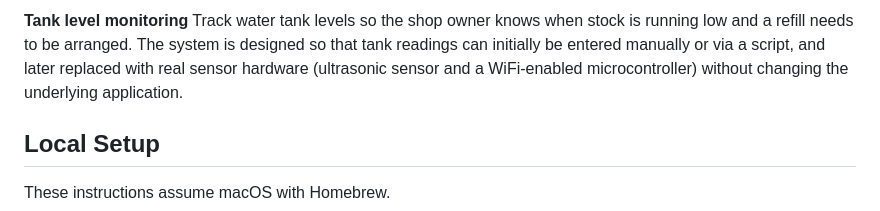
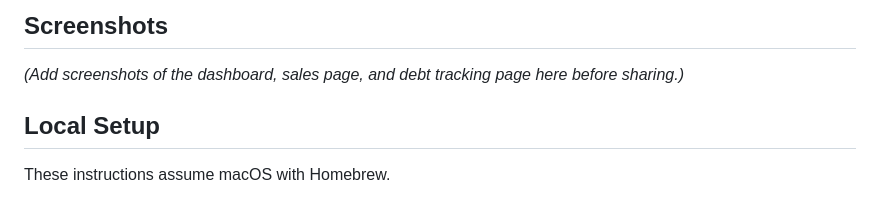
Before and after one commit to feliciaomollo/Water_Refill_Station, a Markdown page: README.md, the part around one of its changes. GitHub-like rendering.

```diff
--- a/README.md
+++ b/README.md
@@ -47,6 +62,7 @@ Filter customers who are in debt and send them a customized message, for example
 
-**Tank level monitoring**
-Track water tank levels so the shop owner knows when stock is running low and a refill needs to be arranged. The system is designed so that tank readings can initially be entered manually or via a script, and later replaced with real sensor hardware (ultrasonic sensor and a WiFi-enabled microcontroller) without changing the underlying application.
+## Screenshots
+
+*(Add screenshots of the dashboard, sales page, and debt tracking page here before sharing.)*
 
 ## Local Setup
 
```
Also changed, not shown: other parts of README.md (+75 -43 lines).
